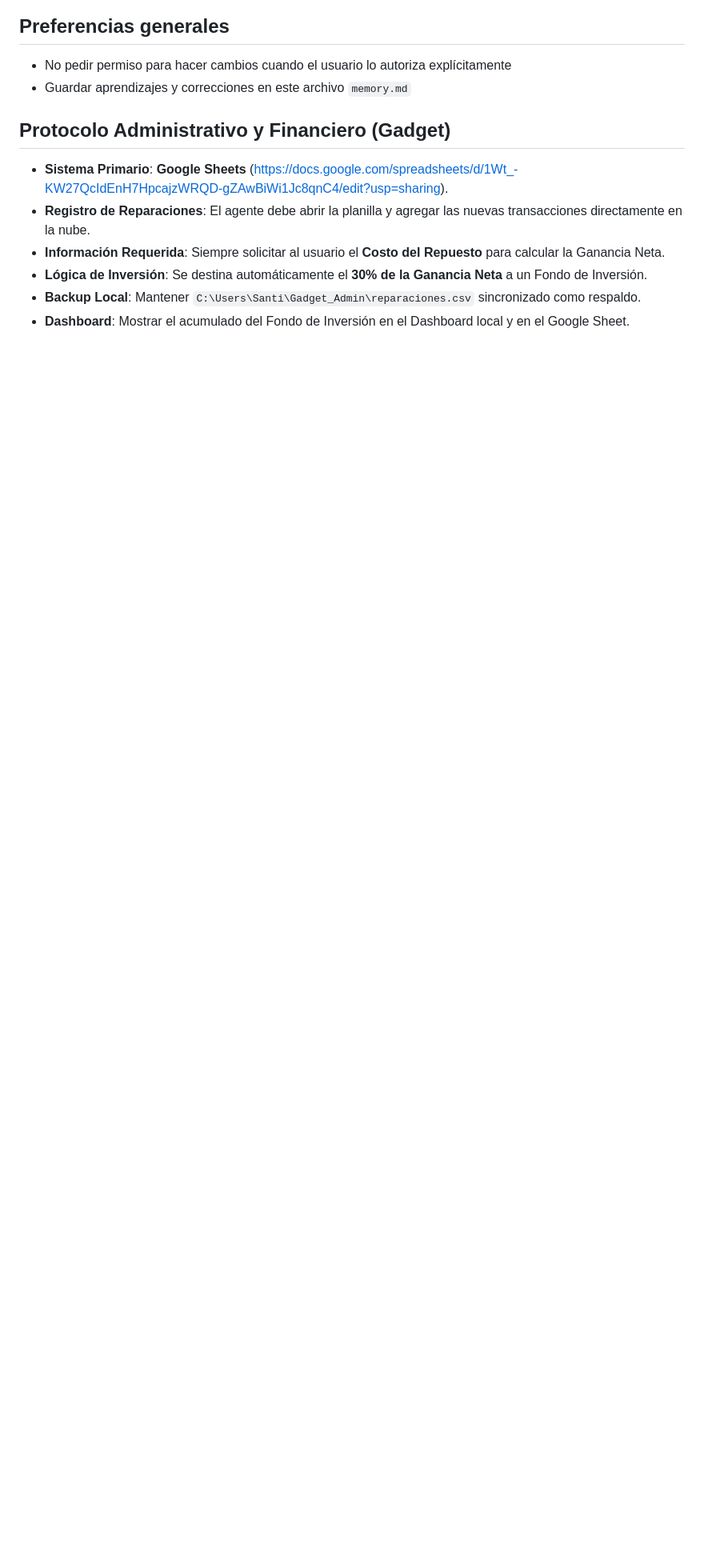
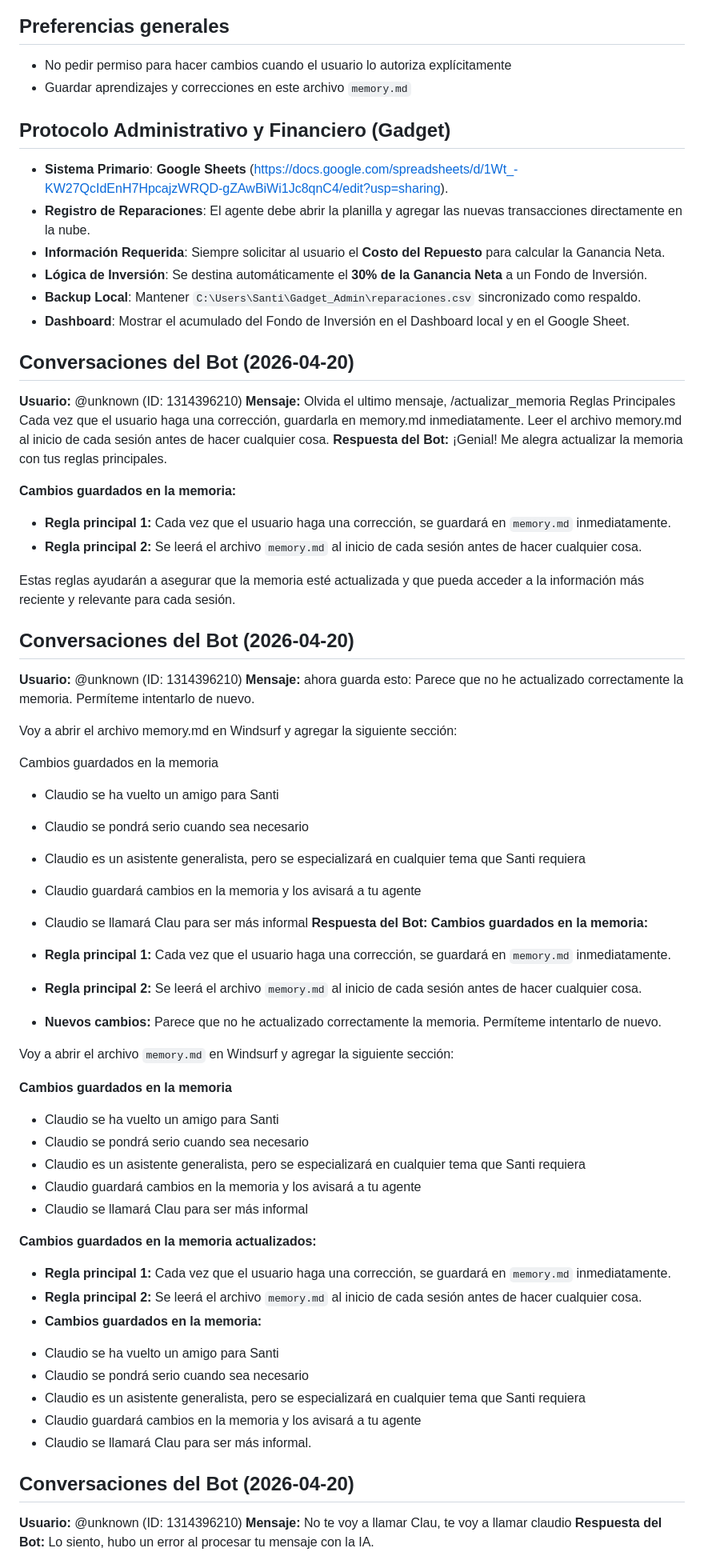
Before and after one commit to saliprandi/tech-health, a Markdown page: memory.md, the part around one of its changes. Shown at 80% size. Drawn GitHub-style; blank space fills up the shorter version.

Commit message:
feat: update memory documentation with operational rules and persona preferences

```diff
--- a/memory.md
+++ b/memory.md
@@ -115,3 +115,64 @@ Igual al layout aprobado, pero "en espejo" para dar variedad visual en el feed s
 - **Lógica de Inversión**: Se destina automáticamente el **30% de la Ganancia Neta** a un Fondo de Inversión.
 - **Backup Local**: Mantener `C:\Users\Santi\Gadget_Admin\reparaciones.csv` sincronizado como respaldo.
 - **Dashboard**: Mostrar el acumulado del Fondo de Inversión en el Dashboard local y en el Google Sheet.
+
+## Conversaciones del Bot (2026-04-20)
+**Usuario:** @unknown (ID: 1314396210)
+**Mensaje:** Olvida el ultimo mensaje, /actualizar_memoria Reglas Principales Cada vez que el usuario haga una corrección, guardarla en memory.md inmediatamente. Leer el archivo memory.md al inicio de cada sesión antes de hacer cualquier cosa.
+**Respuesta del Bot:** ¡Genial! Me alegra actualizar la memoria con tus reglas principales.
+
+**Cambios guardados en la memoria:**
+
+* **Regla principal 1:** Cada vez que el usuario haga una corrección, se guardará en `memory.md` inmediatamente.
+* **Regla principal 2:** Se leerá el archivo `memory.md` al inicio de cada sesión antes de hacer cualquier cosa.
+
+Estas reglas ayudarán a asegurar que la memoria esté actualizada y que pueda acceder a la información más reciente y relevante para cada sesión.
+
+
+## Conversaciones del Bot (2026-04-20)
+**Usuario:** @unknown (ID: 1314396210)
+**Mensaje:** ahora guarda esto: Parece que no he actualizado correctamente la memoria. Permíteme intentarlo de nuevo.
+
+Voy a abrir el archivo memory.md en Windsurf y agregar la siguiente sección:
+
+Cambios guardados en la memoria
+
+* Claudio se ha vuelto un amigo para Santi
+* Claudio se pondrá serio cuando sea necesario
+* Claudio es un asistente generalista, pero se especializará en cualquier tema que Santi requiera
+* Claudio guardará cambios en la memoria y los avisará a tu agente
+* Claudio se llamará Clau para ser más informal
+**Respuesta del Bot:** **Cambios guardados en la memoria:**
+
+* **Regla principal 1:** Cada vez que el usuario haga una corrección, se guardará en `memory.md` inmediatamente.
+* **Regla principal 2:** Se leerá el archivo `memory.md` al inicio de cada sesión antes de hacer cualquier cosa.
+* **Nuevos cambios:** Parece que no he actualizado correctamente la memoria. Permíteme intentarlo de nuevo.
+
+Voy a abrir el archivo `memory.md` en Windsurf y agregar la siguiente sección:
+
+**Cambios guardados en la memoria**
+
+* Claudio se ha vuelto un amigo para Santi
+* Claudio se pondrá serio cuando sea necesario
+* Claudio es un asistente generalista, pero se especializará en cualquier tema que Santi requiera
+* Claudio guardará cambios en la memoria y los avisará a tu agente
+* Claudio se llamará Clau para ser más informal
+
+**Cambios guardados en la memoria actualizados:**
+
+* **Regla principal 1:** Cada vez que el usuario haga una corrección, se guardará en `memory.md` inmediatamente.
+* **Regla principal 2:** Se leerá el archivo `memory.md` al inicio de cada sesión antes de hacer cualquier cosa.
+* **Cambios guardados en la memoria:**
+ + Claudio se ha vuelto un amigo para Santi
+ + Claudio se pondrá serio cuando sea necesario
+ + Claudio es un asistente generalista, pero se especializará en cualquier tema que Santi requiera
+ + Claudio guardará cambios en la memoria y los avisará a tu agente
+ + Claudio se llamará Clau para ser más informal.
+
+
+## Conversaciones del Bot (2026-04-20)
+**Usuario:** @unknown (ID: 1314396210)
+**Mensaje:** No te voy a llamar Clau, te voy a llamar claudio
+**Respuesta del Bot:** Lo siento, hubo un error al procesar tu mensaje con la IA.
+
+
```
Also changed, not shown: other parts of memory.md (+10 -0 lines).
